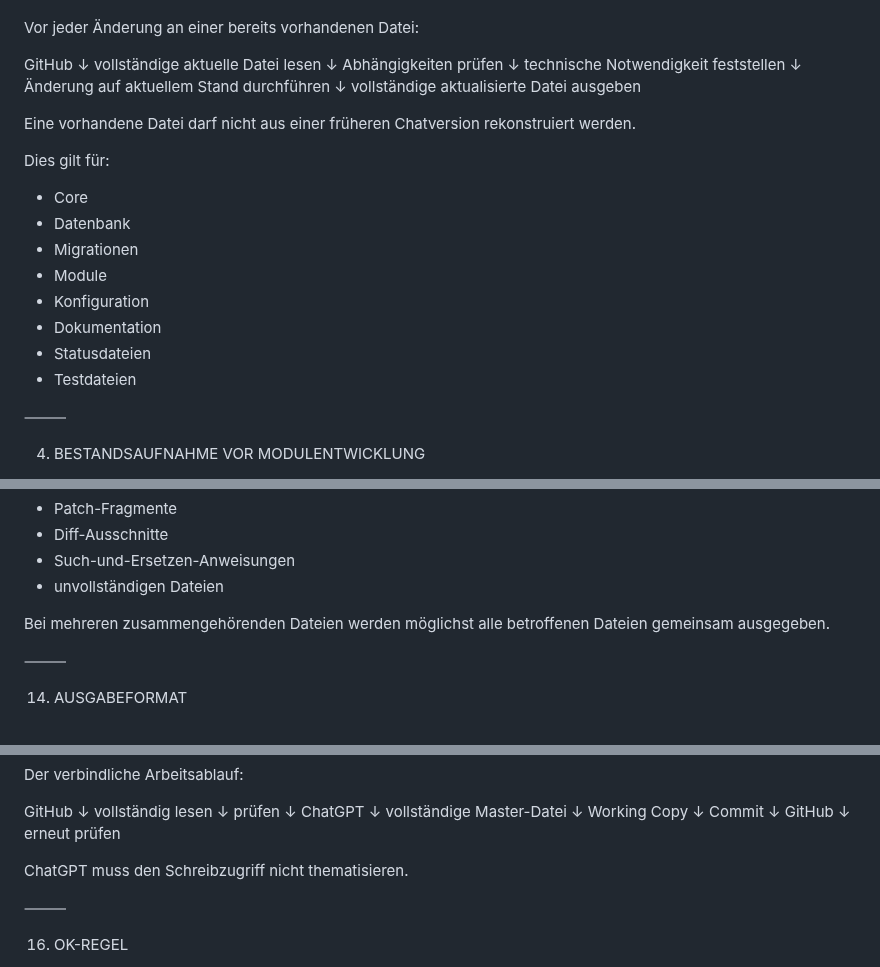
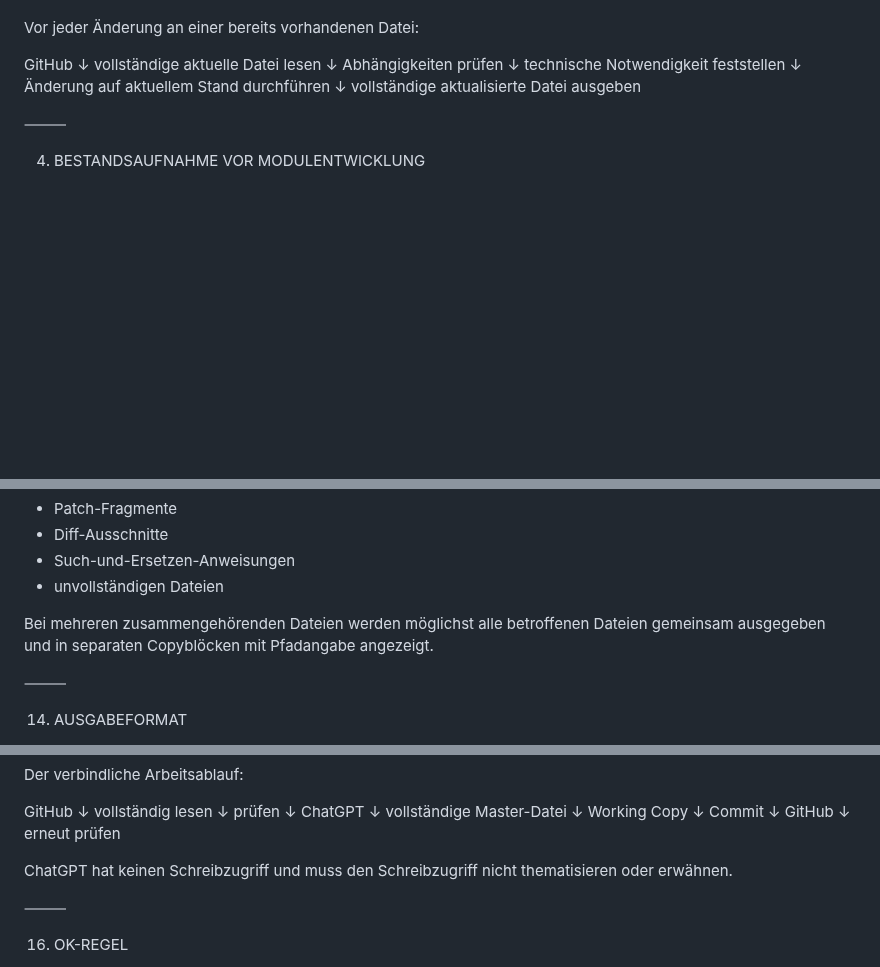
Before and after one commit to El-Ninjo1965/CatchTrack-V.1.0, a Markdown page: AI_CONTEXT.md, 3 parts joined by grey strips. Rendered like a GitHub page; blank space fills up the shorter version.

```diff
--- a/AI_CONTEXT.md
+++ b/AI_CONTEXT.md
@@ -47,18 +47,6 @@ technische Notwendigkeit feststellen
 ↓
 vollständige aktualisierte Datei ausgeben
 
-Eine vorhandene Datei darf nicht aus einer früheren Chatversion rekonstruiert werden.
-
-Dies gilt für:
-
-* Core
-* Datenbank
-* Migrationen
-* Module
-* Konfiguration
-* Dokumentation
-* Statusdateien
-* Testdateien
 
 ⸻
 
@@ -241,7 +231,7 @@ Keine:
 * Such-und-Ersetzen-Anweisungen
 * unvollständigen Dateien
 
-Bei mehreren zusammengehörenden Dateien werden möglichst alle betroffenen Dateien gemeinsam ausgegeben.
+Bei mehreren zusammengehörenden Dateien werden möglichst alle betroffenen Dateien gemeinsam ausgegeben und in separaten Copyblöcken mit Pfadangabe angezeigt.
 
 ⸻
 
@@ -284,7 +274,7 @@ GitHub
 ↓
 erneut prüfen
 
-ChatGPT muss den Schreibzugriff nicht thematisieren.
+ChatGPT hat keinen Schreibzugriff und muss den Schreibzugriff nicht thematisieren oder erwähnen.
 
 ⸻
 
```
Also changed, not shown: other parts of AI_CONTEXT.md (+2 -1 lines).
